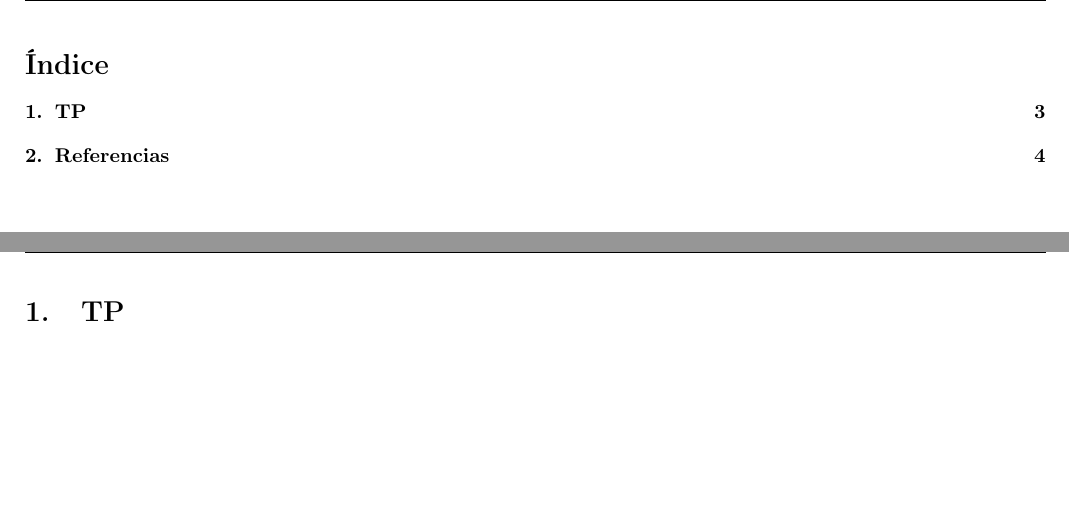
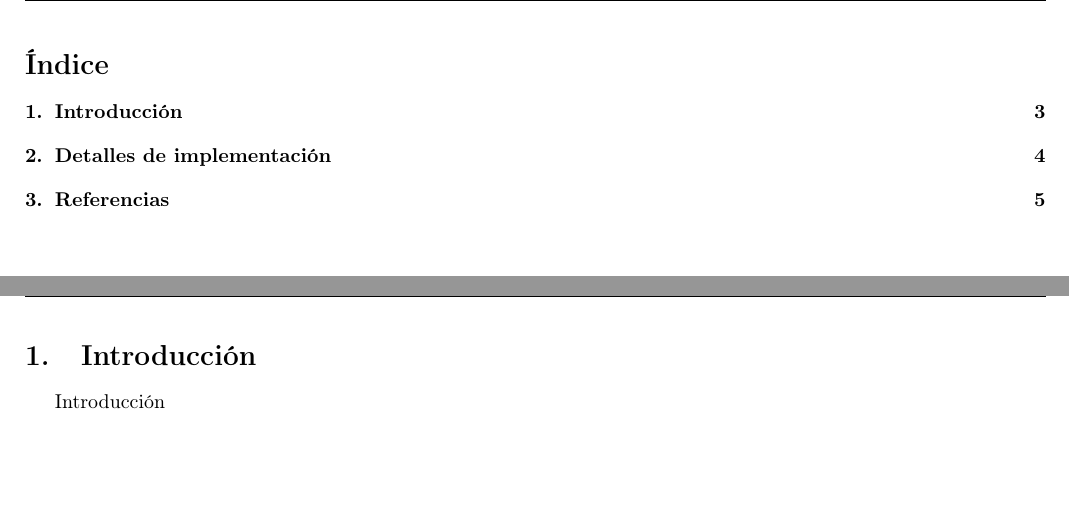
Before and after one commit to matiaschapresto/so-tp2, a LaTeX document (informe/maindoc.tex, which reads informe/introduccion.tex): two parts of pages 2 and 3 of 4 before the commit and two parts of pages 2 and 3 of 5 after it, joined at a grey line, cut so that both start at the same text. Compiled offline with pdfLaTeX.

Commit message:
Estructura del informe

```diff
--- /dev/null
+++ b/informe/introduccion.tex
@@ -0,0 +1,2 @@
+\section{Introducci\'on}
+Introducci\'on
--- a/informe/maindoc.tex
+++ b/informe/maindoc.tex
@@ -184,10 +184,10 @@
 \renewcommand{\footrulewidth}{0.4pt}
 
 
-\titulo{Trabajo Práctico I - Scheduling}
-\fecha{ 16 / 9 / 2014}
+\titulo{Trabajo Pr\'actico II - Threads}
+\fecha{ 12 / 11 / 2014}
 \materia{Sistemas Operativos}
-\grupo{}
+\grupo{Grupo n\'umero }
 \integrante{Straminsky, Axel}{769/11}{axelstraminsky@gmail.com}
 \integrante{Chapresto, Matias}{201/12}{matiaschapresto@gmail.com}
 \integrante{Torres, Sebastian}{723/06}{sebatorres1987@hotmail.com}
@@ -197,10 +197,11 @@
 \tableofcontents
 
 \newpage
-\section{TP}
-\input{referencias.tex}
+\input{introduccion.tex}
 
 \newpage
-\section{Referencias}
+\input{implementacion.tex}
+
+\newpage
 \input{referencias.tex}
 \end{document}
```
Also changed, not shown: informe/implementacion.tex (added, +4 -0 lines), informe/referencias.tex (+4 -0 lines).
